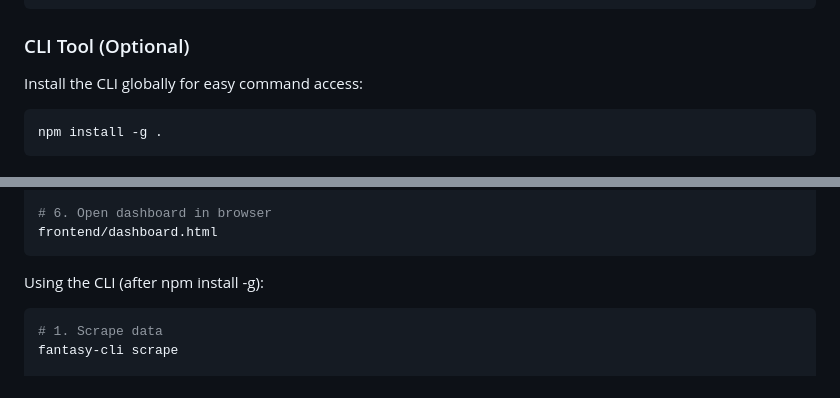
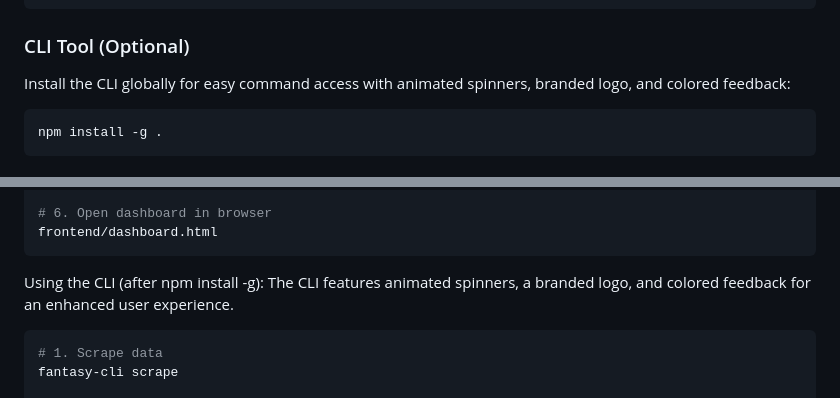
Before and after one commit to Youssef-joe/Fantasy, a Markdown page: README.md, 2 parts joined by grey strips. Rendered like a GitHub page.

````diff
--- a/README.md
+++ b/README.md
@@ -13,7 +13,7 @@ pip install -r ml/requirements.txt
 ```
 
 ### CLI Tool (Optional)
-Install the CLI globally for easy command access:
+Install the CLI globally for easy command access with animated spinners, branded logo, and colored feedback:
 ```bash
 npm install -g .
 ```
@@ -43,6 +43,8 @@ frontend/dashboard.html
 ```
 
 Using the CLI (after npm install -g):
+The CLI features animated spinners, a branded logo, and colored feedback for an enhanced user experience.
+
 ```bash
 # 1. Scrape data
 fantasy-cli scrape
````
